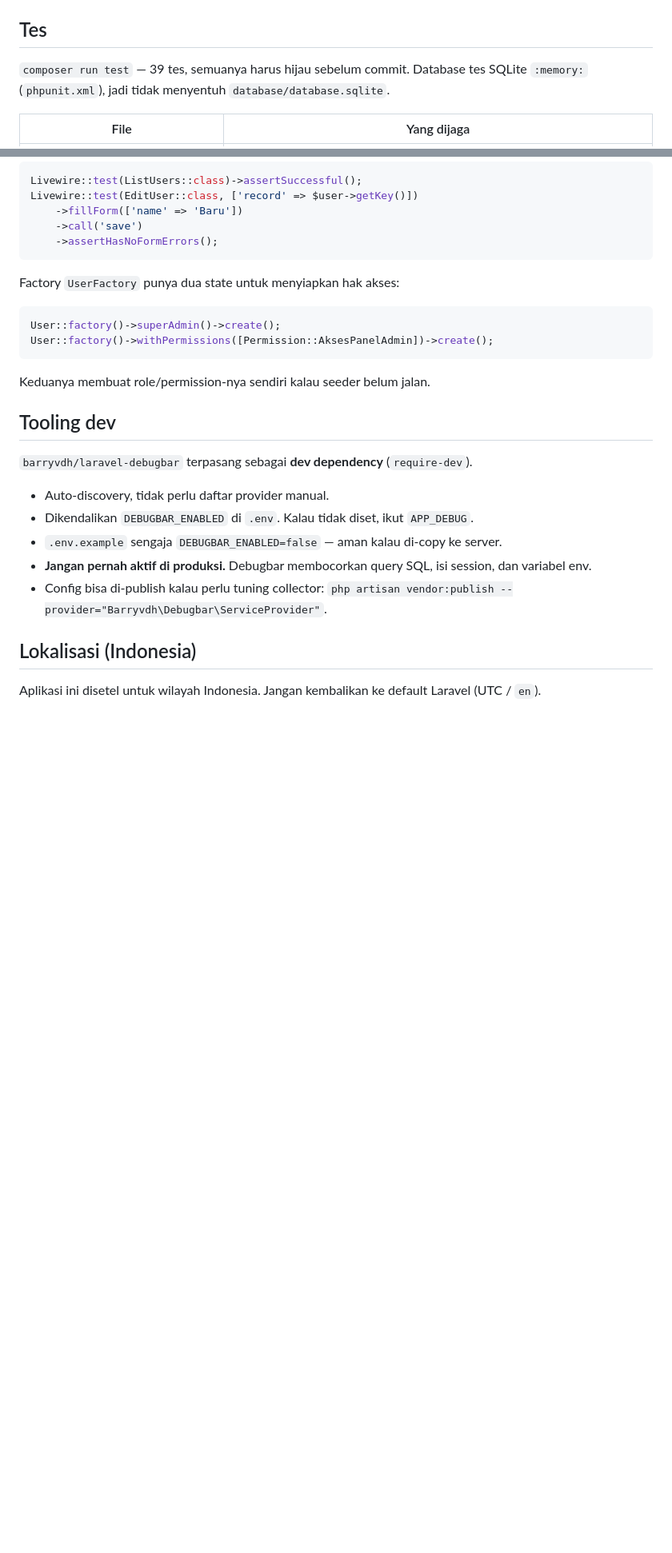
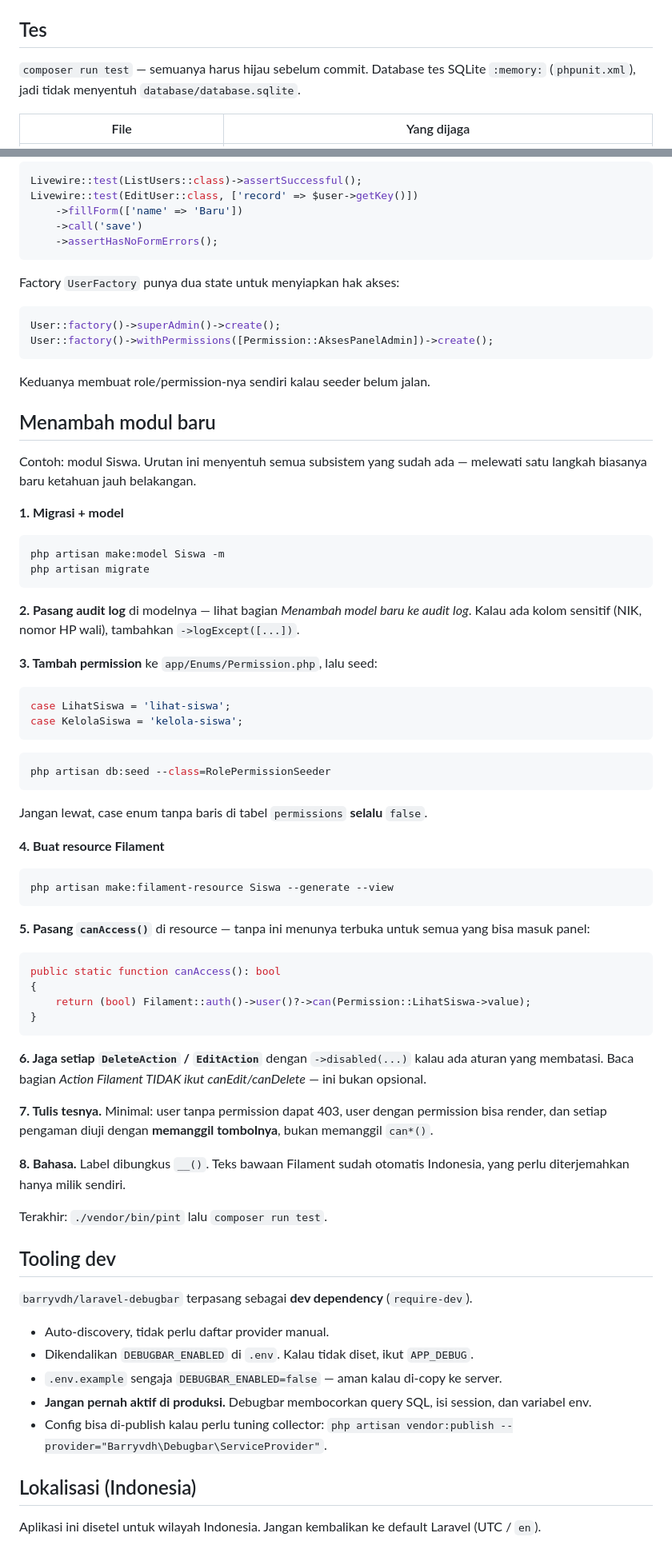
Before and after one commit to zunedisinambela/SchoolManagement, a Markdown page: CLAUDE.md, 2 parts joined by grey strips. Shown at 80% size. Drawn GitHub-style; blank space fills up the shorter version.

Commit message:
[UPDATE] add a module checklist to CLAUDE.md, drop the test count
The test count said 39 and the suite is at 46. Removed rather than
corrected: a hardcoded number is stale again on the next commit, and
nothing depends on knowing it.

Adds a "Menambah modul baru" walkthrough. The file explained each
subsystem on its own but never the order they have to be touched in to
ship one feature, and the steps that are easy to skip are exactly the
ones that fail silently later -- an unseeded enum case always evaluates
false, a resource without canAccess() is open to everyone in the panel,
and an unguarded DeleteAction really deletes.

Co-Authored-By: Claude Opus 5 (1M context) <noreply@anthropic.com>

````diff
--- a/CLAUDE.md
+++ b/CLAUDE.md
@@ -272,7 +272,7 @@ Akses dibatasi lewat `canAccess()` yang mengecek permission `lihat-log-aktivitas
 
 ## Tes
 
-`composer run test` — 39 tes, semuanya harus hijau sebelum commit. Database tes SQLite `:memory:` (`phpunit.xml`), jadi tidak menyentuh `database/database.sqlite`.
+`composer run test` — semuanya harus hijau sebelum commit. Database tes SQLite `:memory:` (`phpunit.xml`), jadi tidak menyentuh `database/database.sqlite`.
 
 | File | Yang dijaga |
 |---|---|
@@ -308,6 +308,55 @@ User::factory()->withPermissions([Permission::AksesPanelAdmin])->create();
 ```
 
 Keduanya membuat role/permission-nya sendiri kalau seeder belum jalan.
+
+## Menambah modul baru
+
+Contoh: modul Siswa. Urutan ini menyentuh semua subsistem yang sudah ada — melewati satu langkah biasanya baru ketahuan jauh belakangan.
+
+**1. Migrasi + model**
+
+```bash
+php artisan make:model Siswa -m
+php artisan migrate
+```
+
+**2. Pasang audit log** di modelnya — lihat bagian *Menambah model baru ke audit log*. Kalau ada kolom sensitif (NIK, nomor HP wali), tambahkan `->logExcept([...])`.
+
+**3. Tambah permission** ke `app/Enums/Permission.php`, lalu seed:
+
+```php
+case LihatSiswa = 'lihat-siswa';
+case KelolaSiswa = 'kelola-siswa';
+```
+
+```bash
+php artisan db:seed --class=RolePermissionSeeder
+```
+
+Jangan lewat, case enum tanpa baris di tabel `permissions` **selalu** `false`.
+
+**4. Buat resource Filament**
+
+```bash
+php artisan make:filament-resource Siswa --generate --view
+```
+
+**5. Pasang `canAccess()`** di resource — tanpa ini menunya terbuka untuk semua yang bisa masuk panel:
+
+```php
+public static function canAccess(): bool
+{
+    return (bool) Filament::auth()->user()?->can(Permission::LihatSiswa->value);
+}
+```
+
+**6. Jaga setiap `DeleteAction` / `EditAction`** dengan `->disabled(...)` kalau ada aturan yang membatasi. Baca bagian *Action Filament TIDAK ikut canEdit/canDelete* — ini bukan opsional.
+
+**7. Tulis tesnya.** Minimal: user tanpa permission dapat 403, user dengan permission bisa render, dan setiap pengaman diuji dengan **memanggil tombolnya**, bukan memanggil `can*()`.
+
+**8. Bahasa.** Label dibungkus `__()`. Teks bawaan Filament sudah otomatis Indonesia, yang perlu diterjemahkan hanya milik sendiri.
+
+Terakhir: `./vendor/bin/pint` lalu `composer run test`.
 
 ## Tooling dev
 
````
